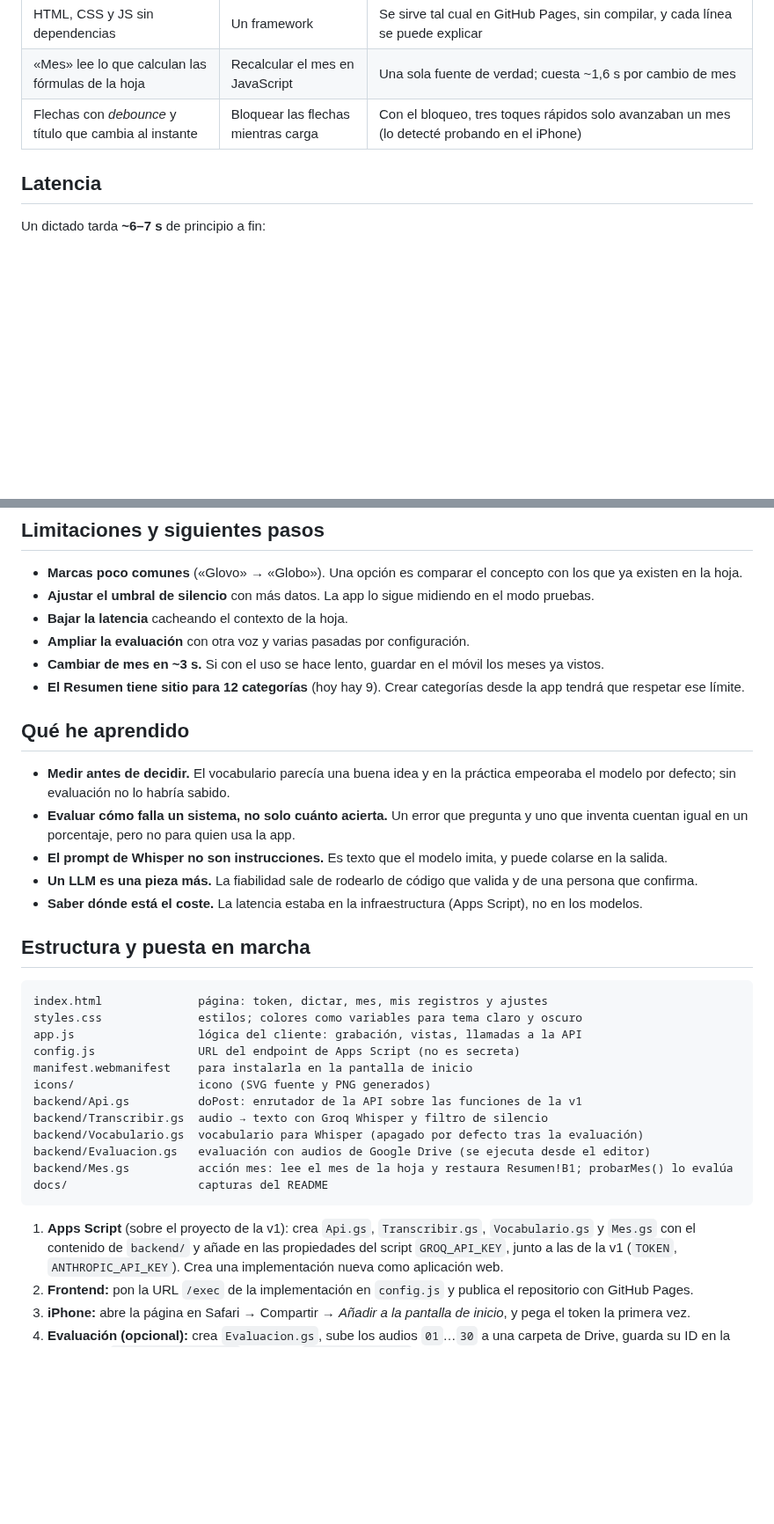
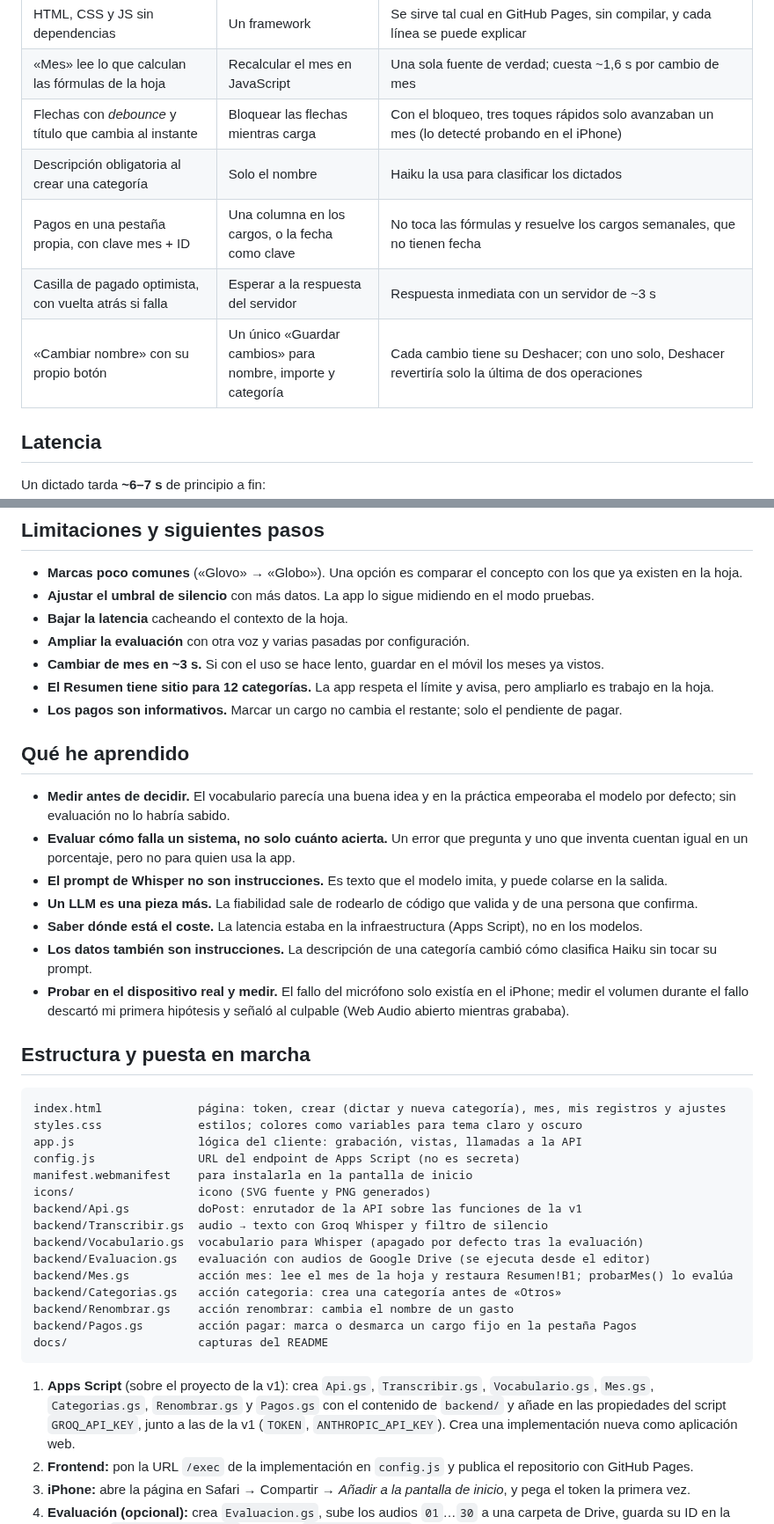
Before and after one commit to pauumartiiin-bot/gastos-por-voz, a Markdown page: README.md, 2 parts joined by grey strips. Shown at 88% size. Drawn GitHub-style; blank space fills up the shorter version.

````diff
--- a/README.md
+++ b/README.md
@@ -159,6 +203,10 @@ o pellizco, ni rebote.
 | HTML, CSS y JS sin dependencias | Un framework | Se sirve tal cual en GitHub Pages, sin compilar, y cada línea se puede explicar |
 | «Mes» lee lo que calculan las fórmulas de la hoja | Recalcular el mes en JavaScript | Una sola fuente de verdad; cuesta ~1,6 s por cambio de mes |
 | Flechas con *debounce* y título que cambia al instante | Bloquear las flechas mientras carga | Con el bloqueo, tres toques rápidos solo avanzaban un mes (lo detecté probando en el iPhone) |
+| Descripción obligatoria al crear una categoría | Solo el nombre | Haiku la usa para clasificar los dictados |
+| Pagos en una pestaña propia, con clave mes + ID | Una columna en los cargos, o la fecha como clave | No toca las fórmulas y resuelve los cargos semanales, que no tienen fecha |
+| Casilla de pagado optimista, con vuelta atrás si falla | Esperar a la respuesta del servidor | Respuesta inmediata con un servidor de ~3 s |
+| «Cambiar nombre» con su propio botón | Un único «Guardar cambios» para nombre, importe y categoría | Cada cambio tiene su Deshacer; con uno solo, Deshacer revertiría solo la última de dos operaciones |
 
 ## Latencia
 
@@ -192,7 +240,8 @@ En la pestaña «Mes», cambiar de mes tarda ~3 s (detalle en [su sección](#pes
 - **Bajar la latencia** cacheando el contexto de la hoja.
 - **Ampliar la evaluación** con otra voz y varias pasadas por configuración.
 - **Cambiar de mes en ~3 s.** Si con el uso se hace lento, guardar en el móvil los meses ya vistos.
-- **El Resumen tiene sitio para 12 categorías** (hoy hay 9). Crear categorías desde la app tendrá que respetar ese límite.
+- **El Resumen tiene sitio para 12 categorías.** La app respeta el límite y avisa, pero ampliarlo es trabajo en la hoja.
+- **Los pagos son informativos.** Marcar un cargo no cambia el restante; solo el pendiente de pagar.
 
 ## Qué he aprendido
 
@@ -203,11 +252,15 @@ En la pestaña «Mes», cambiar de mes tarda ~3 s (detalle en [su sección](#pes
 - **El prompt de Whisper no son instrucciones.** Es texto que el modelo imita, y puede colarse en la salida.
 - **Un LLM es una pieza más.** La fiabilidad sale de rodearlo de código que valida y de una persona que confirma.
 - **Saber dónde está el coste.** La latencia estaba en la infraestructura (Apps Script), no en los modelos.
+- **Los datos también son instrucciones.** La descripción de una categoría cambió cómo clasifica Haiku sin
+  tocar su prompt.
+- **Probar en el dispositivo real y medir.** El fallo del micrófono solo existía en el iPhone; medir el
+  volumen durante el fallo descartó mi primera hipótesis y señaló al culpable (Web Audio abierto mientras grababa).
 
 ## Estructura y puesta en marcha
 
 ```
-index.html              página: token, dictar, mes, mis registros y ajustes
+index.html              página: token, crear (dictar y nueva categoría), mes, mis registros y ajustes
 styles.css              estilos; colores como variables para tema claro y oscuro
 app.js                  lógica del cliente: grabación, vistas, llamadas a la API
 config.js               URL del endpoint de Apps Script (no es secreta)
@@ -218,11 +271,14 @@ backend/Transcribir.gs  audio → texto con Groq Whisper y filtro de silencio
 backend/Vocabulario.gs  vocabulario para Whisper (apagado por defecto tras la evaluación)
 backend/Evaluacion.gs   evaluación con audios de Google Drive (se ejecuta desde el editor)
 backend/Mes.gs          acción mes: lee el mes de la hoja y restaura Resumen!B1; probarMes() lo evalúa
+backend/Categorias.gs   acción categoria: crea una categoría antes de «Otros»
+backend/Renombrar.gs    acción renombrar: cambia el nombre de un gasto
+backend/Pagos.gs        acción pagar: marca o desmarca un cargo fijo en la pestaña Pagos
 docs/                   capturas del README
 ```
 
-1. **Apps Script** (sobre el proyecto de la v1): crea `Api.gs`, `Transcribir.gs`, `Vocabulario.gs` y `Mes.gs`
-   con el contenido de `backend/` y añade en las propiedades del script `GROQ_API_KEY`, junto a las de la v1
+1. **Apps Script** (sobre el proyecto de la v1): crea `Api.gs`, `Transcribir.gs`, `Vocabulario.gs`, `Mes.gs`,
+   `Categorias.gs`, `Renombrar.gs` y `Pagos.gs` con el contenido de `backend/` y añade en las propiedades del script `GROQ_API_KEY`, junto a las de la v1
    (`TOKEN`, `ANTHROPIC_API_KEY`). Crea una implementación nueva como aplicación web.
 2. **Frontend:** pon la URL `/exec` de la implementación en `config.js` y publica el repositorio con GitHub Pages.
 3. **iPhone:** abre la página en Safari → Compartir → *Añadir a la pantalla de inicio*, y pega el token la
````
Also changed, not shown: other parts of README.md (+46 -2 lines), docs/mes-claro.png.
